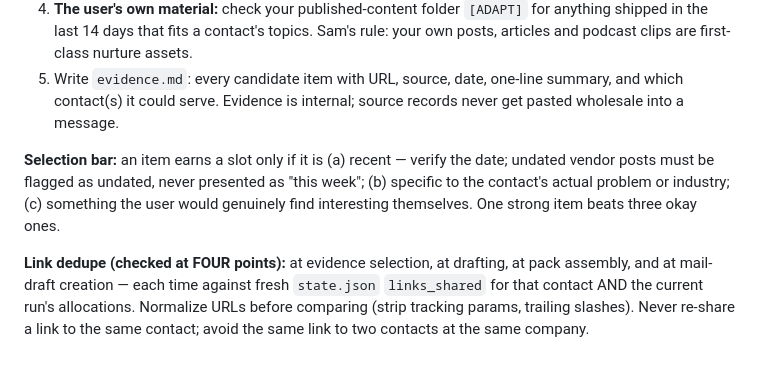
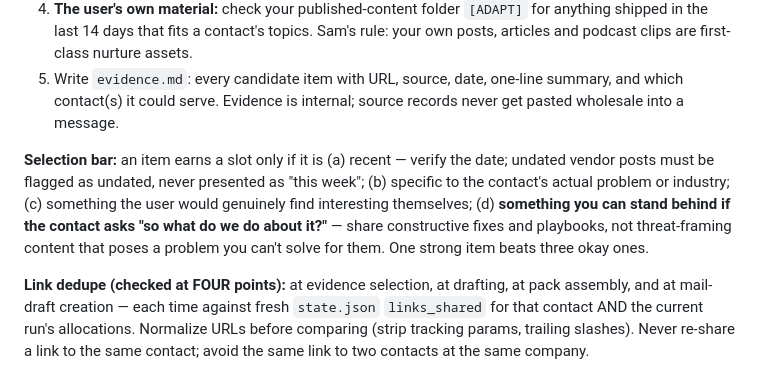
Before and after one commit to Works-HQ/keep-warm-skill, a Markdown page: SKILL.md, the part around the change. Drawn GitHub-style.

Commit message:
Selection bar: share fixes you can stand behind, not threat-framing content
Co-Authored-By: Claude Fable 5 <noreply@anthropic.com>
Claude-Session: https://claude.ai/code/session_01F2SwUbgEUGk2LqsFAkPZXm

```diff
--- a/SKILL.md
+++ b/SKILL.md
@@ -137,7 +137,7 @@ Write `roster-snapshot.json` and `cadence-decisions.md`.
 4. **The user's own material:** check your published-content folder `[ADAPT]` for anything shipped in the last 14 days that fits a contact's topics. Sam's rule: your own posts, articles and podcast clips are first-class nurture assets.
 5. Write `evidence.md`: every candidate item with URL, source, date, one-line summary, and which contact(s) it could serve. Evidence is internal; source records never get pasted wholesale into a message.
 
-**Selection bar:** an item earns a slot only if it is (a) recent — verify the date; undated vendor posts must be flagged as undated, never presented as "this week"; (b) specific to the contact's actual problem or industry; (c) something the user would genuinely find interesting themselves. One strong item beats three okay ones.
+**Selection bar:** an item earns a slot only if it is (a) recent — verify the date; undated vendor posts must be flagged as undated, never presented as "this week"; (b) specific to the contact's actual problem or industry; (c) something the user would genuinely find interesting themselves; (d) **something you can stand behind if the contact asks "so what do we do about it?"** — share constructive fixes and playbooks, not threat-framing content that poses a problem you can't solve for them. One strong item beats three okay ones.
 
 **Link dedupe (checked at FOUR points):** at evidence selection, at drafting, at pack assembly, and at mail-draft creation — each time against fresh `state.json` `links_shared` for that contact AND the current run's allocations. Normalize URLs before comparing (strip tracking params, trailing slashes). Never re-share a link to the same contact; avoid the same link to two contacts at the same company.
 
```
